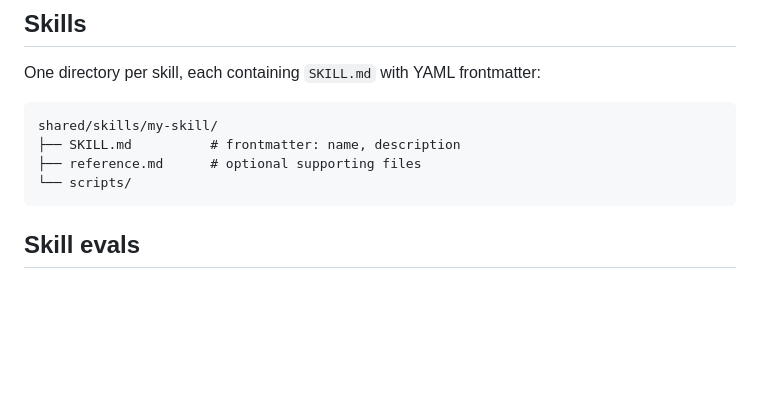
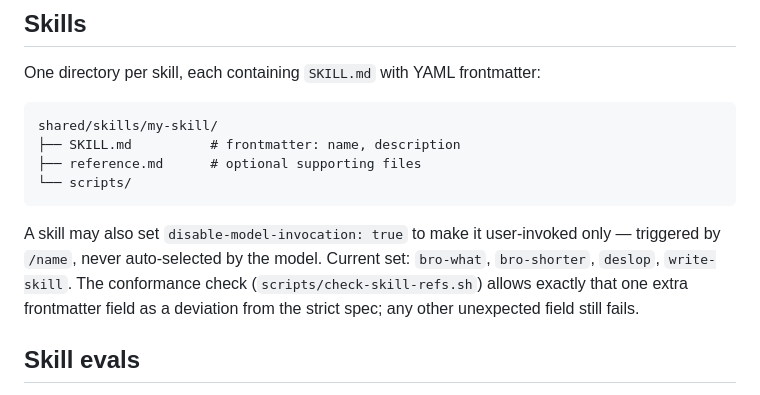
Before and after one commit to AdrianTJ/harness-configs, a Markdown page: shared/README.md, the part around the change. GitHub-like rendering; blank space fills up the shorter version.

Commit message:
docs: document the user-invoked-only skill flag
Four skills set disable-model-invocation (bro-what, bro-shorter, deslop,
write-skill), but only the bro-* pair was documented, and only as a local
detail. Record the convention where the skill format is described, including
that scripts/check-skill-refs.sh allows exactly that field as a deviation.

````diff
--- a/shared/README.md
+++ b/shared/README.md
@@ -19,6 +19,12 @@ shared/skills/my-skill/
 ├── reference.md      # optional supporting files
 └── scripts/
 ```
+
+A skill may also set `disable-model-invocation: true` to make it user-invoked
+only — triggered by `/name`, never auto-selected by the model. Current set:
+`bro-what`, `bro-shorter`, `deslop`, `write-skill`. The conformance check
+(`scripts/check-skill-refs.sh`) allows exactly that one extra frontmatter field
+as a deviation from the strict spec; any other unexpected field still fails.
 
 ## Skill evals
 
````
